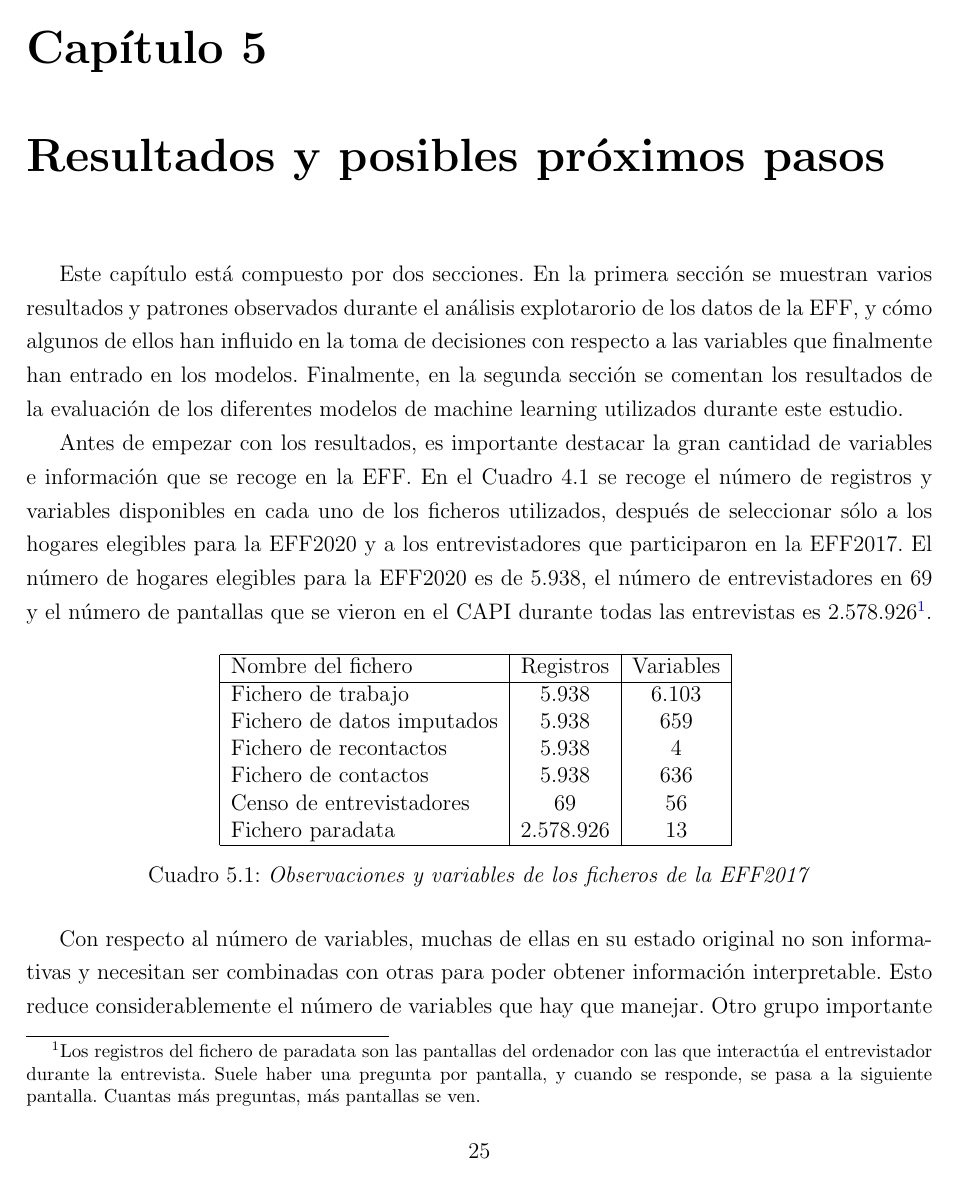
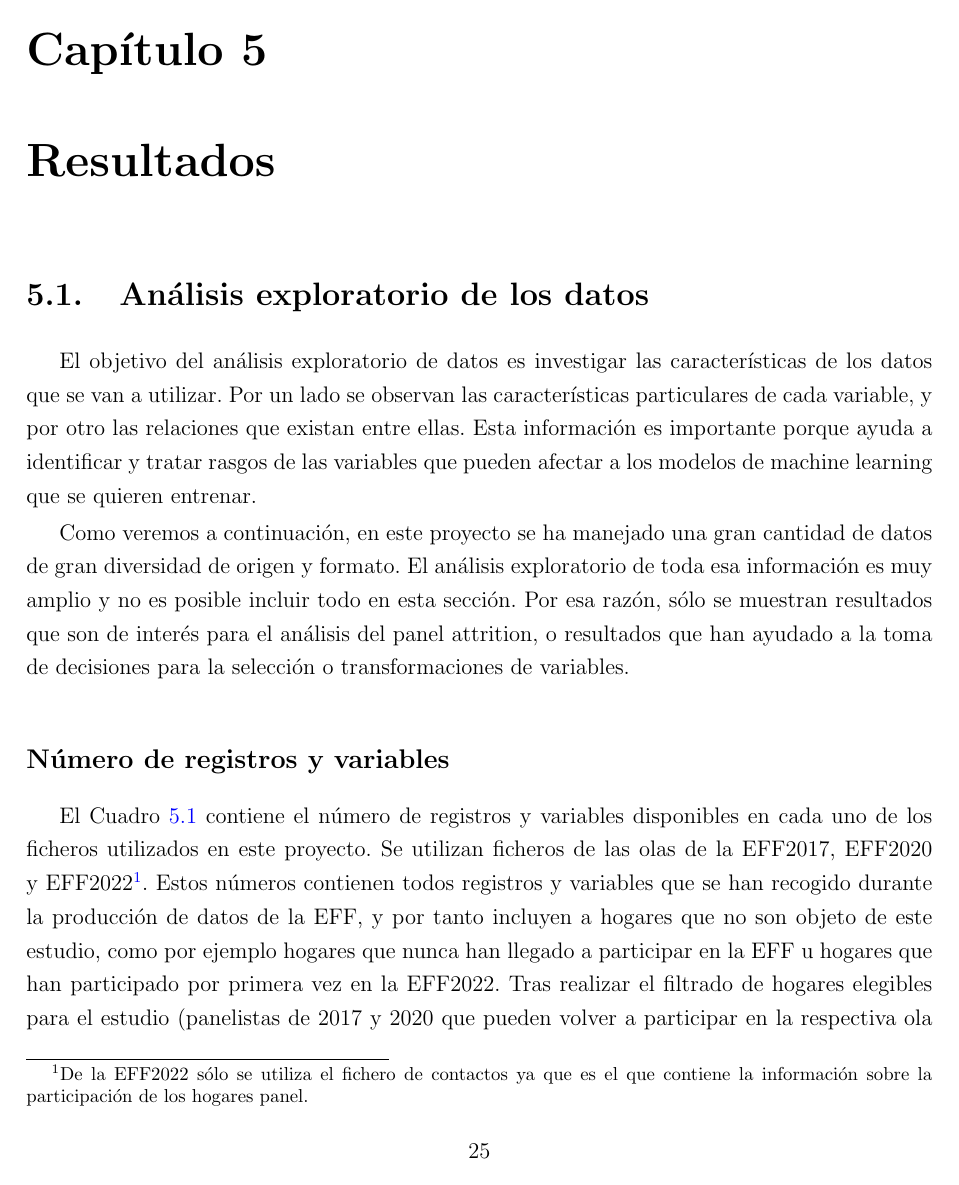
Before and after one commit to cgento/MP_DS_cgento_UOC, a LaTeX book (TFM_cgento_Latex/TFM.tex, which reads TFM_cgento_Latex/4_datos_metodologia.tex, TFM_cgento_Latex/5_resultados.tex): page 35 of 49 before the commit and page 35 of 51 after it. The pictures show the PDF file TFM_cgento.pdf that the author committed with the source.

Commit message:
Actualización secciones 4.2 y 5.1

```diff
--- a/TFM_cgento_Latex/4_datos_metodologia.tex
+++ b/TFM_cgento_Latex/4_datos_metodologia.tex
@@ -64,2 +71 @@ Para predecir \textit{Attrition} en la ola $t+1$, se utiliza como predictores o
 
-\begin{table}[h]
@@ -89,8 +91,3 @@ Los modelos de machine learning que se evaluarán son un árbol de decisión (CA
 
 Con respecto al proceso de entrenamiento y evaluación, a la hora de elegir los conjuntos de entrenamiento, validación y test se ha tenido en cuenta el uso que se querría dar al algoritmo en la práctica. Siguiendo la filosofía de los diseños adaptativos, se quiere predecir con antelación qué hogares tienen más probabilidad de abandonar el estudio en la ola siguiente, y utilizar esa información para diseñar algún mecanismo dirigido a esos hogares. Eso implica establecer un criterio de separación temporal entre los conjuntos de entrenamiento y test, y asegurar que en los predictores de los modelos no se incluye información desconocida de antemano. En ese sentido, siguiendo la idea propuesta en \cite{beste2023case}, utilizaremos exclusivamente información disponible en una ola concreta para predecir el resultado de la participación en la siguiente. Por esa razón, para el entrenamiento y la validación de los modelos, se utiliza la información recopilada en la EFF2017 para predecir la participación en EFF2020, y para el ejercicio del test se utiliza la información recopilada en la EFF2020 para predecir la participación en la EFF2022.
 
-Antes de explicar cómo se procede con el tuning de hiperparámetros, es necesario hablar sobre la distribución de la variable Attrition. En el cuadro 3.1 puede observarse que, en las olas de 2020 y 2022, la mayoría de los hogares panel volvieron a participar. Es importante destacar que, aunque en la EFF2020 parezca que existe sólo un ligero desbalance entre las observaciones de cada clase de Attrition, durante los primeros entrenamientos y evaluaciones de los modelos se comprobó que las predicciones se asignaban masivamente a la clase mayoritaria ($Attrition=0$). Para evitar esto, y dado el tamaño limitado de la muestra, previo al entrenamiento se procede al balanceo de la clase Attrition realizando un sobre-muestreo de dicha clase usando el algoritmo SMOTE (Syntetic Monirity Over-sampling Technique, \cite{chawla2002smote}).
-
-\begin{table}[h]
-    \centering{}
-    \begin{tabular}{ | l | c | c |}
--- a/TFM_cgento_Latex/5_resultados.tex
+++ b/TFM_cgento_Latex/5_resultados.tex
@@ -1,8 +1,18 @@
-\chapter{Resultados y posibles próximos pasos}
+\chapter{Resultados}
 \label{chapter:resultados}
 
-Este capítulo está compuesto por dos secciones. En la primera sección se muestran varios resultados y patrones observados durante el análisis explotarorio de los datos de la EFF, y cómo algunos de ellos han influido en la toma de decisiones con respecto a las variables que finalmente han entrado en los modelos. Finalmente, en la segunda sección se comentan los resultados de la evaluación de los diferentes modelos de machine learning utilizados durante este estudio.
+\section{Análisis exploratorio de los datos}
 
-Antes de empezar con los resultados, es importante destacar la gran cantidad de variables e información que se recoge en la EFF. En el Cuadro 4.1 se recoge el número de registros y variables disponibles en cada uno de los ficheros utilizados, después de seleccionar sólo a los hogares elegibles para la EFF2020 y a los entrevistadores que participaron en la EFF2017. El número de hogares elegibles para la EFF2020 es de 5.938, el número de entrevistadores en 69 y el número de pantallas que se vieron en el CAPI durante todas las entrevistas es 2.578.926\footnote{Los registros del fichero de paradata son las pantallas del ordenador con las que interactúa el entrevistador durante la entrevista. Suele haber una pregunta por pantalla, y cuando se responde, se pasa a la siguiente pantalla. Cuantas más preguntas, más pantallas se ven.}.
+El objetivo del análisis exploratorio de datos es investigar las características de los datos que se van a utilizar. Por un lado se observan las características particulares de cada variable, y por otro las relaciones que existan entre ellas. Esta información es importante porque ayuda a identificar y tratar rasgos de las variables que pueden afectar a los modelos de machine learning que se quieren entrenar.
 
-\begin{table}[h]
+Como veremos a continuación, en este proyecto se ha manejado una gran cantidad de datos de gran diversidad de origen y formato. El análisis exploratorio de toda esa información es muy amplio y no es posible incluir todo en esta sección. Por esa razón, sólo se muestran resultados que son de interés para el análisis del panel attrition, o resultados que han ayudado a la toma de decisiones para la selección o transformaciones de variables.
+
+\subsection*{Número de registros y variables}
+
+El Cuadro \ref{table:registers} contiene el número de registros y variables disponibles en cada uno de los ficheros utilizados en este proyecto. Se utilizan ficheros de las olas de la EFF2017, EFF2020 y EFF2022\footnote{De la EFF2022 sólo se utiliza el fichero de contactos ya que es el que contiene la información sobre la participación de los hogares panel.}. Estos números contienen todos registros y variables que se han recogido durante la producción de datos de la EFF, y por tanto incluyen a hogares que no son objeto de este estudio, como por ejemplo hogares que nunca han llegado a participar en la EFF u hogares que han participado por primera vez en la EFF2022. Tras realizar el filtrado de hogares elegibles para el estudio (panelistas de 2017 y 2020 que pueden volver a participar en la respectiva ola siguiente), obtenemos que los hogares elegibles para la EFF2020 son 5,937\footnote{Originalmente se identificaron 5938 hogares de la EFF2017 elegibles para la EFF2020. Pero se detectó que uno de esos hogares no tenía registros en el fichero de paradata, y se decidió eliminarlo del conjunto final de datos.} y los hogares elegibles para la EFF2022 son 5,505. Con respecto a los entrevistadores, en la EFF2017 participaron 69 entrevistadores. En la EFF2020 participaron 65 entrevistadores, de los cuales 25 también participaron en la EFF2017.
+
+\begin{table}[ht]
+\centering{}
+\begin{tabular}{lcccc}
+\cline{2-5}
+                            & \multicolumn{2}{c}{\textbf{EFF2017}}        & \multicolumn{2}{c}{\textbf{EFF2020}}        \\ \cline{2-5}
@@ -8,0 +22,15 @@ Antes de empezar con los resultados, es importante destacar la gran cantidad de
+Fichero de contactos        & 14,456               & 640                  & 15,457               & 636                  \\
+Fichero de revisión      & 44,760               & 22                   & 35,217               & 51                   \\
+Fichero paradata            & 2,807,091            & 13                   & 3,121,437            & 12                   \\ \hline
+                            & \multicolumn{1}{l}{} & \multicolumn{1}{l}{} & \multicolumn{1}{l}{} & \multicolumn{1}{l}{} \\
+                            & \multicolumn{4}{c}{\textbf{EFF2022}}                                                      \\ \cline{2-5}
+\textbf{}                   & \multicolumn{2}{c}{\textbf{Registros}}      & \multicolumn{2}{c}{\textbf{Variables}}      \\ \cline{2-5}
+Fichero de contactos        & \multicolumn{2}{c}{15,182}                  & \multicolumn{2}{c}{636}                     \\ \hline
+                            & \multicolumn{1}{l}{} & \multicolumn{1}{l}{} & \multicolumn{1}{l}{} & \multicolumn{1}{l}{} \\
+\multicolumn{5}{c}{\textbf{Censo de entrevistadores}}                                                                   \\ \hline
+\multicolumn{2}{c}{\textbf{Registros}}             & \multicolumn{3}{c}{\textbf{Variables}}                             \\ \hline
+\multicolumn{2}{c}{260}                            & \multicolumn{3}{c}{56}                                             \\ \hline
+\end{tabular}
+\caption{\textit{Número de registros y variables de los ficheros de datos}}
+\label{table:registers}
+\end{table}
@@ -9,10 +45,3 @@ Antes de empezar con los resultados, es importante destacar la gran cantidad de
     \centering{}
     \begin{tabular}{ | l | c | c |}
     \hline
-    Nombre del fichero & Registros & Variables \\ \hline
-    Fichero de trabajo & 5.938 & 6.103 \\
-    Fichero de datos imputados  & 5.938 & 659 \\
-    Fichero de recontactos  & 5.938 & 4 \\
-    Fichero de contactos  & 5.938 & 636 \\
-    Censo de entrevistadores  & 69 & 56 \\
-    Fichero paradata  & 2.578.926 & 13 \\
@@ -19,11 +51,7 @@ Antes de empezar con los resultados, es importante destacar la gran cantidad de
     \hline
     \end{tabular}
-    \caption{\textit{Observaciones y variables de los ficheros de la EFF2017}}
+    \caption{\textit{Distribución de Attrition en EFF2020 y EFF2022}}
 \end{table}
-
-Con respecto al número de variables, muchas de ellas en su estado original no son informativas y necesitan ser combinadas con otras para poder obtener información interpretable. Esto reduce considerablemente el número de variables que hay que manejar. Otro grupo importante de variables tienen pocos registros porque se refieren por ejemplo inversiones en activos financieros que sólo tienen unos pocos hogares, y muchas de ellas se descartan, o se adaptan para indicar tenencia de dichos activos. Finalmente, todas las variables que aparecen en el fichero de datos imputados también aparecen en el fichero de trabajo\footnote{El fichero de trabajo es el que recoge todas las correcciones de la revisión y es el que se utiliza para imputar los valores que están missing porque los hogares no los han declarado. Por tanto, la diferencia en las variables que ambos comparten es que en el fichero de datos imputados esas variables están completas porque sus valores missing se han imputado.}. Del fichero de datos imputados se usan las variables con los valores missing imputados, y el fichero de trabajo se utiliza para obtener indicadores de calidad de los datos, indicadores de no-respuesta y otras variables de interés que no aparecen en el fichero de datos imputados.
-
-\section{Análisis exploratorio}
 
 El análisis exploratorio de las variables es fundamental para poder ver cómo son las distribuciones de las variables que se van a utilizar, las relaciones que hay entre ellas, y especialmente la que hay con la variable de interés. También ayuda a detectar posibles errores o particularidades que puedan afectar a los modelos de predicción. Dada la enorme cantidad de variables que se han analizado en este proyecto, en este apartado sólo se presentan algunos resultados que han llamado bastante la atención y se considera que merecen la pena ser nombrados porque ofrecen conocimiento sobre la participación de los panelistas en futuras olas y que podría ser útil en la práctica.
 
```
Also changed, not shown: TFM_cgento.pdf, TFM_cgento_Latex/4_datos_metodologia.tex (42 more changed lines), TFM_cgento_Latex/5_resultados.tex (14 more changed lines).
